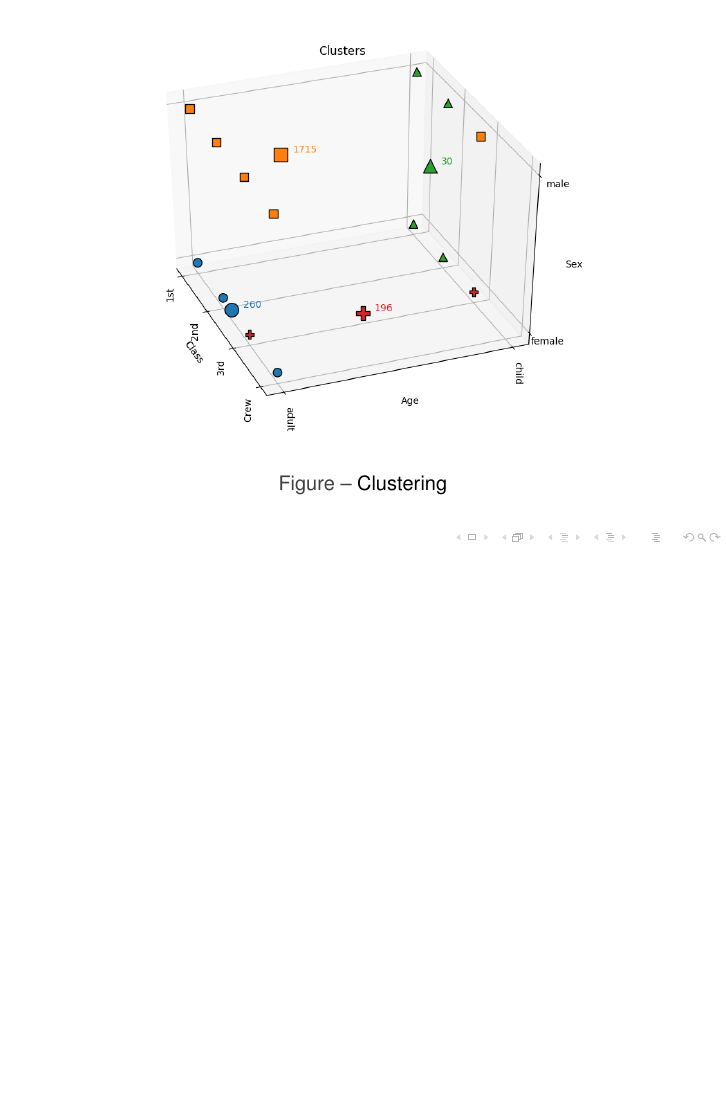
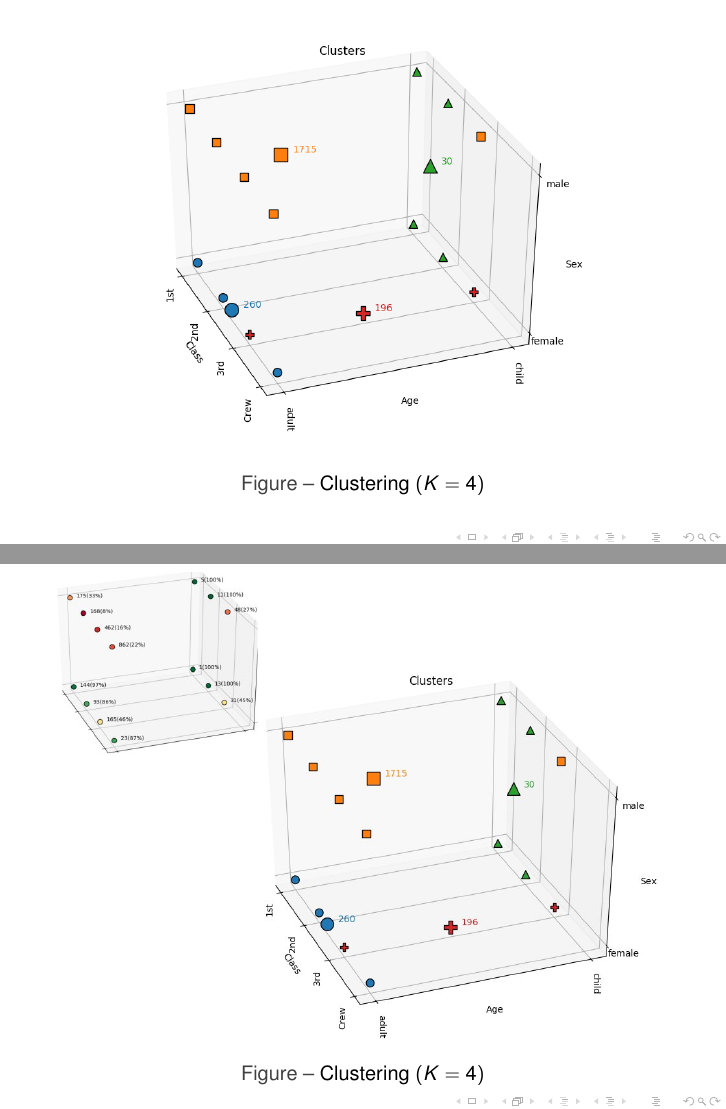
Before and after one commit to claudiosousa/hepia-projects-data-science-project, LaTeX slides (presentation/presentation.tex): page 4 of 10 before the commit and pages 4 and 5 of 11 after it, the two joined at a grey line, the shorter picture padded with empty space. Compiled offline with pdfLaTeX.

Commit message:
presentation

```diff
--- a/presentation/presentation.tex
+++ b/presentation/presentation.tex
@@ -8,7 +8,7 @@
 \usepackage[T1]{fontenc}
 
 \usepackage{graphicx}
-\graphicspath{{../report/img/}}
+\graphicspath{{../report/img/}{./img/}}
 \usepackage{hyperref}
 \hypersetup{colorlinks=true,linkcolor=red}
 \usepackage{pgfpages}
@@ -92,10 +92,22 @@
         \begin{center}
             \includegraphics[width=0.75\textwidth]{ex1_clusters}
         \end{center}
-        \caption{Clustering}
+        \caption{Clustering $(K=4)$}
         \label{Clustering}
     \end{figure}
 \end{frame}
+
+\begin{frame}[plain]
+    \begin{figure}[H]
+        \begin{center}
+            \includegraphics[width=1\textwidth]{survived_clusters}
+        \end{center}
+        \caption{Clustering $(K=4)$}
+        \label{Clustering}
+    \end{figure}
+\end{frame}
+
+
 
 \section{Classification supervisée imposée}
 
```
Also changed, not shown: presentation/img/survived_clusters.jpg (added), presentation/presentation.pdf.
